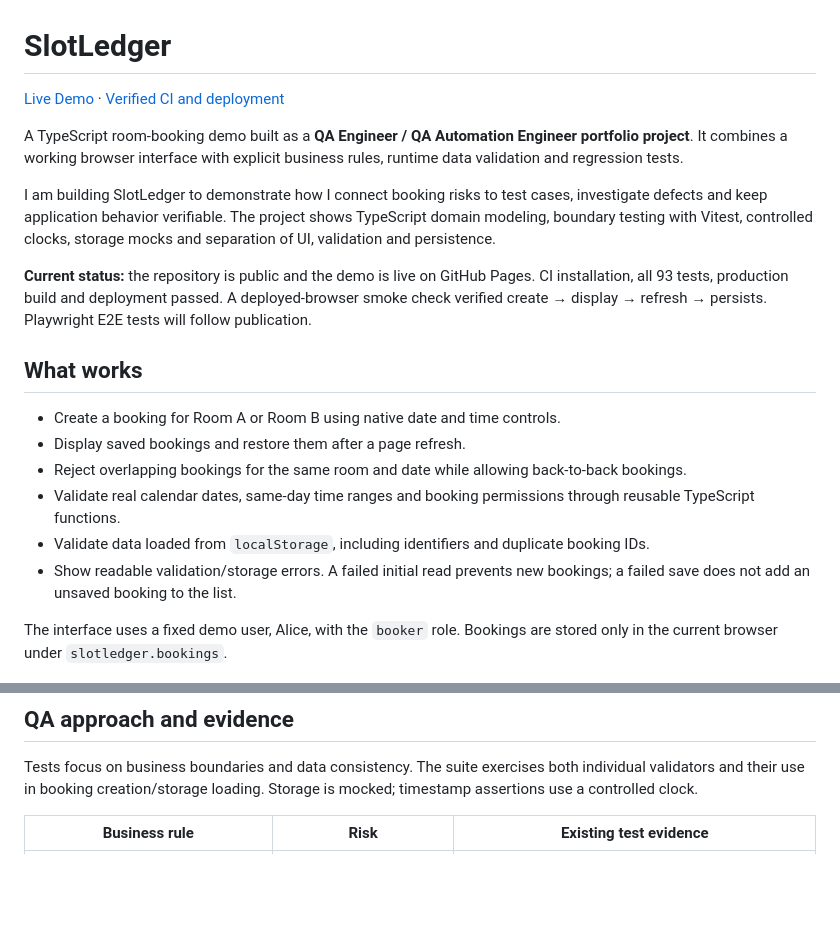
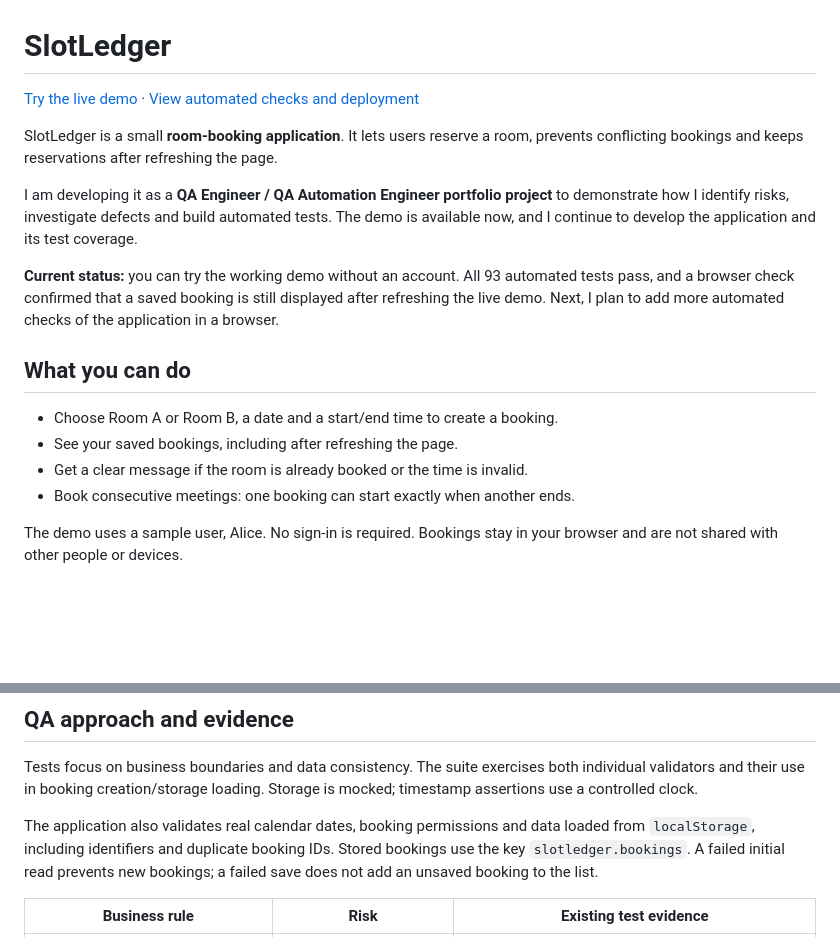
Before and after one commit to MattZurr/slotledger-qa-demo, a Markdown page: README.md, 2 parts joined by grey strips. Drawn GitHub-style; blank space fills up the shorter version.

Commit message:
docs: simplify portfolio introduction for non-technical readers

```diff
--- a/README.md
+++ b/README.md
@@ -1,23 +1,21 @@
 # SlotLedger
 
-[Live Demo](https://mattzurr.github.io/slotledger-qa-demo/) · [Verified CI and deployment](https://github.com/MattZurr/slotledger-qa-demo/actions/runs/38573433621)
+[Try the live demo](https://mattzurr.github.io/slotledger-qa-demo/) · [View automated checks and deployment](https://github.com/MattZurr/slotledger-qa-demo/actions/runs/38573433621)
 
-A TypeScript room-booking demo built as a **QA Engineer / QA Automation Engineer portfolio project**. It combines a working browser interface with explicit business rules, runtime data validation and regression tests.
+SlotLedger is a small **room-booking application**. It lets users reserve a room, prevents conflicting bookings and keeps reservations after refreshing the page.
 
-I am building SlotLedger to demonstrate how I connect booking risks to test cases, investigate defects and keep application behavior verifiable. The project shows TypeScript domain modeling, boundary testing with Vitest, controlled clocks, storage mocks and separation of UI, validation and persistence.
+I am developing it as a **QA Engineer / QA Automation Engineer portfolio project** to demonstrate how I identify risks, investigate defects and build automated tests. The demo is available now, and I continue to develop the application and its test coverage.
 
-**Current status:** the repository is public and the demo is live on GitHub Pages. CI installation, all 93 tests, production build and deployment passed. A deployed-browser smoke check verified create → display → refresh → persists. Playwright E2E tests will follow publication.
+**Current status:** you can try the working demo without an account. All 93 automated tests pass, and a browser check confirmed that a saved booking is still displayed after refreshing the live demo. Next, I plan to add more automated checks of the application in a browser.
 
-## What works
+## What you can do
 
-- Create a booking for Room A or Room B using native date and time controls.
-- Display saved bookings and restore them after a page refresh.
-- Reject overlapping bookings for the same room and date while allowing back-to-back bookings.
-- Validate real calendar dates, same-day time ranges and booking permissions through reusable TypeScript functions.
-- Validate data loaded from `localStorage`, including identifiers and duplicate booking IDs.
-- Show readable validation/storage errors. A failed initial read prevents new bookings; a failed save does not add an unsaved booking to the list.
+- Choose Room A or Room B, a date and a start/end time to create a booking.
+- See your saved bookings, including after refreshing the page.
+- Get a clear message if the room is already booked or the time is invalid.
+- Book consecutive meetings: one booking can start exactly when another ends.
 
-The interface uses a fixed demo user, Alice, with the `booker` role. Bookings are stored only in the current browser under `slotledger.bookings`.
+The demo uses a sample user, Alice. No sign-in is required. Bookings stay in your browser and are not shared with other people or devices.
 
 ![SlotLedger live demo showing a saved Room A booking after refresh](docs/screenshots/slotledger-demo.png)
 
@@ -44,6 +42,8 @@ npm run preview  # Serve an existing build locally
 ## QA approach and evidence
 
 Tests focus on business boundaries and data consistency. The suite exercises both individual validators and their use in booking creation/storage loading. Storage is mocked; timestamp assertions use a controlled clock.
+
+The application also validates real calendar dates, booking permissions and data loaded from `localStorage`, including identifiers and duplicate booking IDs. Stored bookings use the key `slotledger.bookings`. A failed initial read prevents new bookings; a failed save does not add an unsaved booking to the list.
 
 | Business rule | Risk | Existing test evidence |
 | --- | --- | --- |
```
